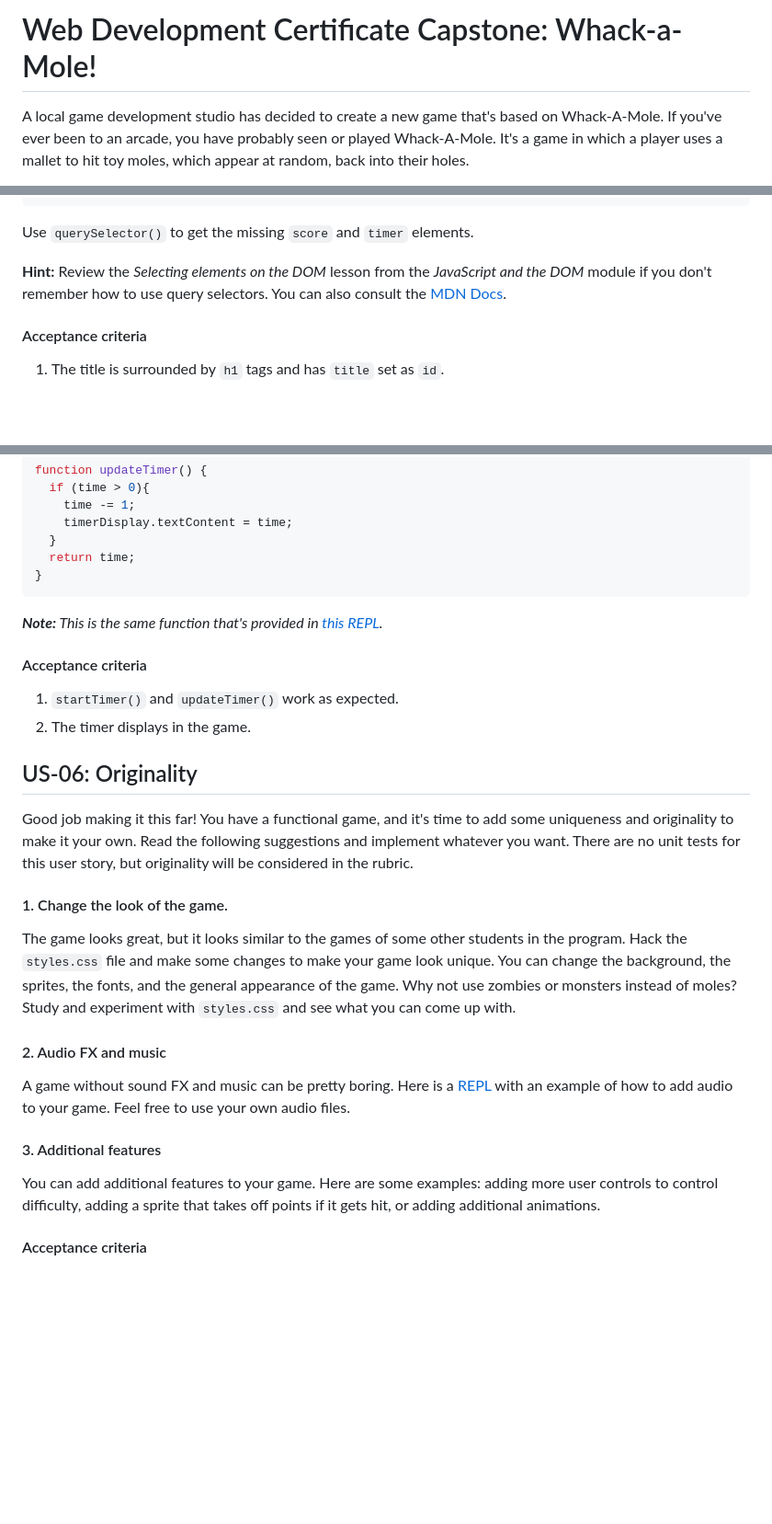
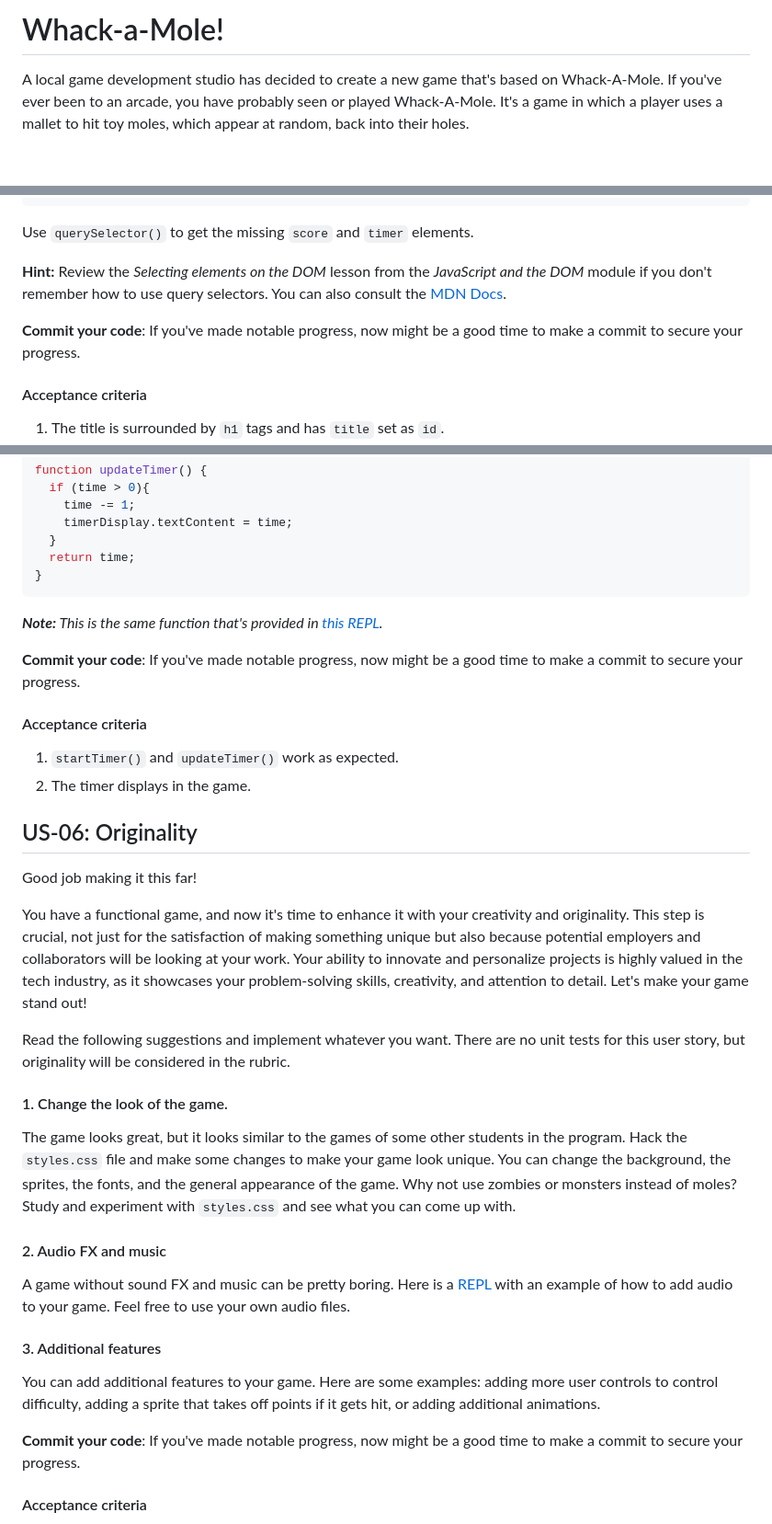
Before and after one commit to AndreiBI/js-dev-final-capstone-starter-whack-a-mole, a Markdown page: README.md, 3 parts joined by grey strips. Shown at 92% size. Rendered like a GitHub page; blank space fills up the shorter version.

````diff
--- a/README.md
+++ b/README.md
@@ -1,4 +1,4 @@
-# Web Development Certificate Capstone: Whack-a-Mole!
+# Whack-a-Mole!
 
 A local game development studio has decided to create a new game that's based on Whack-A-Mole. If you've ever been to an arcade, you have probably seen or played Whack-A-Mole. It's a game in which a player uses a mallet to hit toy moles, which appear at random, back into their holes.
 
@@ -92,6 +128,8 @@ Use `querySelector()` to get the missing `score` and `timer` elements.
 
 **Hint:** Review the _Selecting elements on the DOM_ lesson from the _JavaScript and the DOM_ module if you don't remember how to use query selectors. You can also consult the [MDN Docs](https://developer.mozilla.org/en-US/docs/Web/API/Document/querySelector).
 
+**Commit your code**: If you've made notable progress, now might be a good time to make a commit to secure your progress.
+
 #### Acceptance criteria
 
 1. The title is surrounded by `h1` tags and has `title` set as `id`.
@@ -333,6 +379,8 @@ function updateTimer() {
 ```
 _**Note:** This is the same function that's provided in  [this REPL](https://replit.com/@thinkful/timer#script.js)._
 
+**Commit your code**: If you've made notable progress, now might be a good time to make a commit to secure your progress.
+
 #### Acceptance criteria
 
 1. `startTimer()` and `updateTimer()` work as expected.
@@ -341,16 +389,25 @@ _**Note:** This is the same function that's provided in  [this REPL](https://rep
 
 ## US-06: Originality
 
-Good job making it this far! You have a functional game, and it's time to add some uniqueness and originality to make it your own. Read the following suggestions and implement whatever you want. There are no unit tests for this user story, but originality will be considered in the rubric.
+Good job making it this far!
+
+You have a functional game, and now it's time to enhance it with your creativity and originality. This step is crucial, not just for the satisfaction of making something unique but also because potential employers and collaborators will be looking at your work. Your ability to innovate and personalize projects is highly valued in the tech industry, as it showcases your problem-solving skills, creativity, and attention to detail. Let's make your game stand out!
+
+Read the following suggestions and implement whatever you want. There are no unit tests for this user story, but originality will be considered in the rubric.
 
 #### 1. Change the look of the game.
+
 The game looks great, but it looks similar to the games of some  other students in the program. Hack the `styles.css` file and make some changes to make your game look unique. You can change the background, the sprites, the fonts, and the general appearance of the game. Why not use zombies or monsters instead of moles? Study  and experiment with `styles.css` and see what you can come up with.
 
 #### 2. Audio FX and music
+
 A game without sound FX and music can be pretty boring. Here is a [REPL](https://replit.com/@thinkful/audiofx-and-music#script.js) with an example of how to add audio to your game. Feel free to use your own audio files.
 
 #### 3. Additional features
+
 You can add additional features to your game. Here are some examples: adding more user controls to control difficulty, adding a sprite that takes off points if it gets hit, or adding additional animations.
+
+**Commit your code**: If you've made notable progress, now might be a good time to make a commit to secure your progress.
 
 #### Acceptance criteria
 
````
Also changed, not shown: other parts of README.md (+47 -5 lines).
